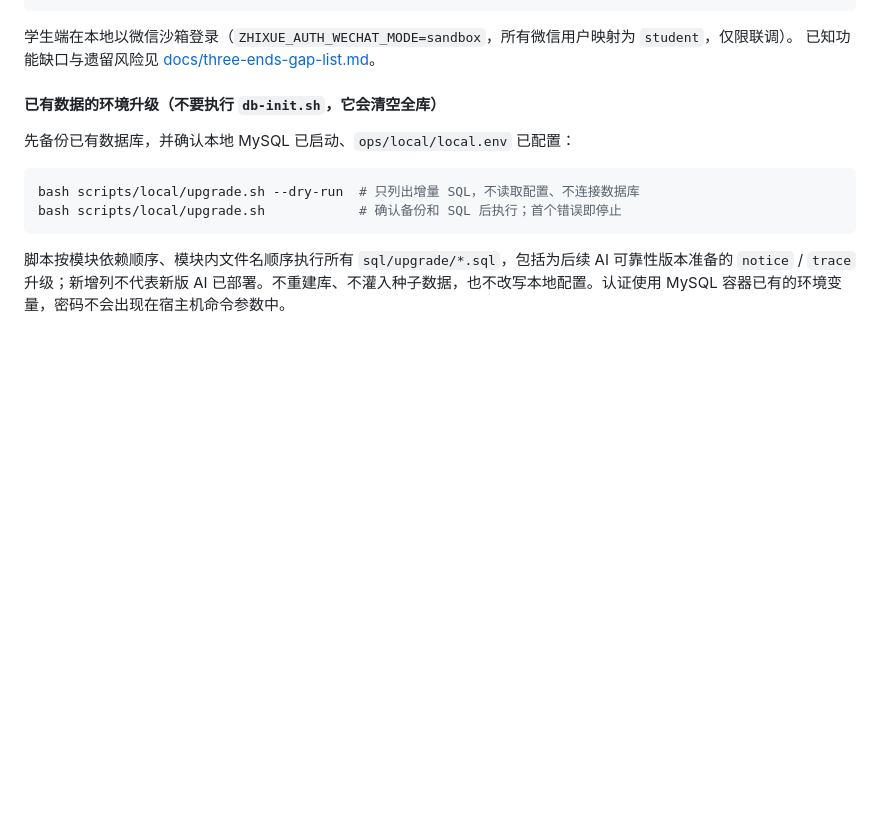
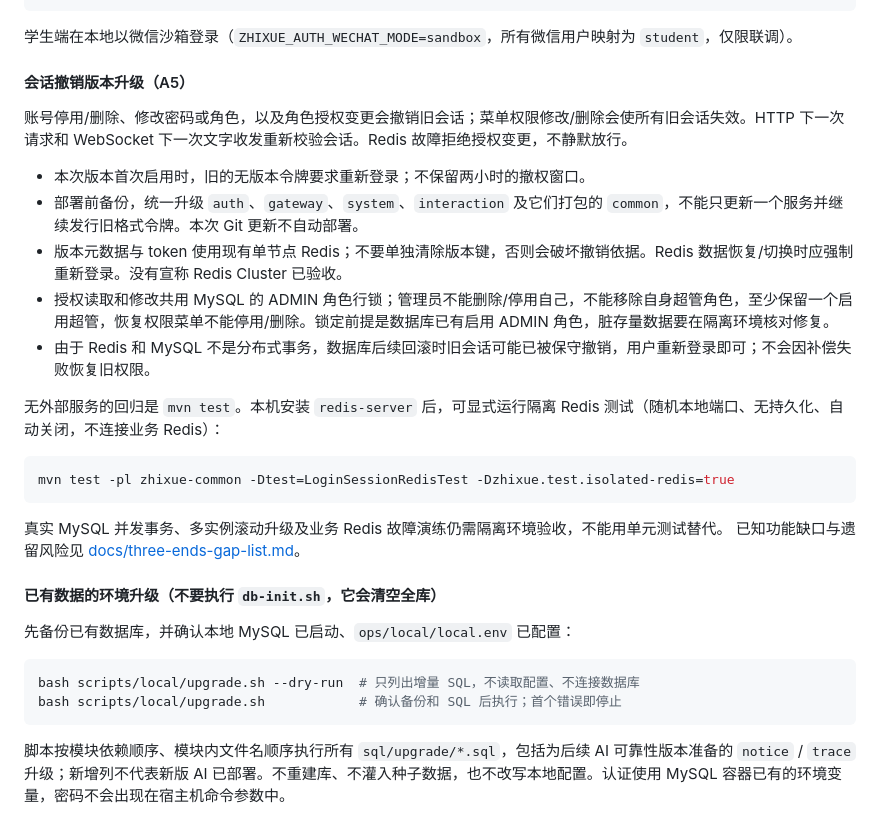
Before and after one commit to StarLiu-BB/JiaXing-s-Magic-Class, a Markdown page: README.md, the part around the change. Drawn GitHub-style; blank space fills up the shorter version.

Commit message:
docs: 记录A5实现证据与会话版本部署边界
全后端467测试含1默认跳过；隔离Redis另1通过含10轮并发竞态，打包成功。旧令牌重登、四服务统一升级、真MySQL/多节点待验，不部署现网。下一任务A6。

````diff
--- a/README.md
+++ b/README.md
@@ -154,6 +154,24 @@ bash scripts/local/mp-api-check.sh   # 小程序端接口联调：按各页真
 ```
 
 学生端在本地以微信沙箱登录（`ZHIXUE_AUTH_WECHAT_MODE=sandbox`，所有微信用户映射为 `student`，仅限联调）。
+
+#### 会话撤销版本升级（A5）
+
+账号停用/删除、修改密码或角色，以及角色授权变更会撤销旧会话；菜单权限修改/删除会使所有旧会话失效。HTTP 下一次请求和 WebSocket 下一次文字收发重新校验会话。Redis 故障拒绝授权变更，不静默放行。
+
+- 本次版本首次启用时，旧的无版本令牌要求重新登录；不保留两小时的撤权窗口。
+- 部署前备份，统一升级 `auth`、`gateway`、`system`、`interaction` 及它们打包的 `common`，不能只更新一个服务并继续发行旧格式令牌。本次 Git 更新不自动部署。
+- 版本元数据与 token 使用现有单节点 Redis；不要单独清除版本键，否则会破坏撤销依据。Redis 数据恢复/切换时应强制重新登录。没有宣称 Redis Cluster 已验收。
+- 授权读取和修改共用 MySQL 的 ADMIN 角色行锁；管理员不能删除/停用自己，不能移除自身超管角色，至少保留一个启用超管，恢复权限菜单不能停用/删除。锁定前提是数据库已有启用 ADMIN 角色，脏存量数据要在隔离环境核对修复。
+- 由于 Redis 和 MySQL 不是分布式事务，数据库后续回滚时旧会话可能已被保守撤销，用户重新登录即可；不会因补偿失败恢复旧权限。
+
+无外部服务的回归是 `mvn test`。本机安装 `redis-server` 后，可显式运行隔离 Redis 测试（随机本地端口、无持久化、自动关闭，不连接业务 Redis）：
+
+```bash
+mvn test -pl zhixue-common -Dtest=LoginSessionRedisTest -Dzhixue.test.isolated-redis=true
+```
+
+真实 MySQL 并发事务、多实例滚动升级及业务 Redis 故障演练仍需隔离环境验收，不能用单元测试替代。
 已知功能缺口与遗留风险见 [docs/three-ends-gap-list.md](docs/three-ends-gap-list.md)。
 
 #### 已有数据的环境升级（不要执行 `db-init.sh`，它会清空全库）
````
Also changed, not shown: 1 other file.
